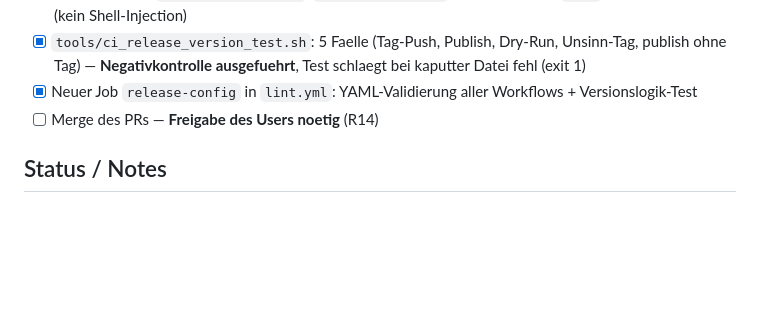
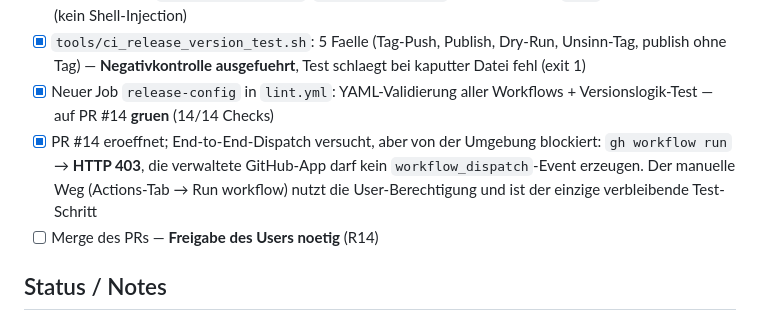
Before and after one commit to JONIMONI09/BestAI, a Markdown page: session.md, the part around the change. GitHub-like rendering; blank space fills up the shorter version.

```diff
--- a/session.md
+++ b/session.md
@@ -146,7 +146,12 @@ following the CVE cross-check and linter audit from the previous pass.
       Dry-Run, Unsinn-Tag, publish ohne Tag) — **Negativkontrolle
       ausgefuehrt**, Test schlaegt bei kaputter Datei fehl (exit 1)
 - [x] Neuer Job `release-config` in `lint.yml`: YAML-Validierung aller
-      Workflows + Versionslogik-Test
+      Workflows + Versionslogik-Test — auf PR #14 **gruen** (14/14 Checks)
+- [x] PR #14 eroeffnet; End-to-End-Dispatch versucht, aber von der
+      Umgebung blockiert: `gh workflow run` → **HTTP 403**, die
+      verwaltete GitHub-App darf kein `workflow_dispatch`-Event erzeugen.
+      Der manuelle Weg (Actions-Tab → Run workflow) nutzt die
+      User-Berechtigung und ist der einzige verbleibende Test-Schritt
 - [ ] Merge des PRs — **Freigabe des Users noetig** (R14)
 
 ## Status / Notes
```
Also changed, not shown: errors.md (+17 -0 lines).
